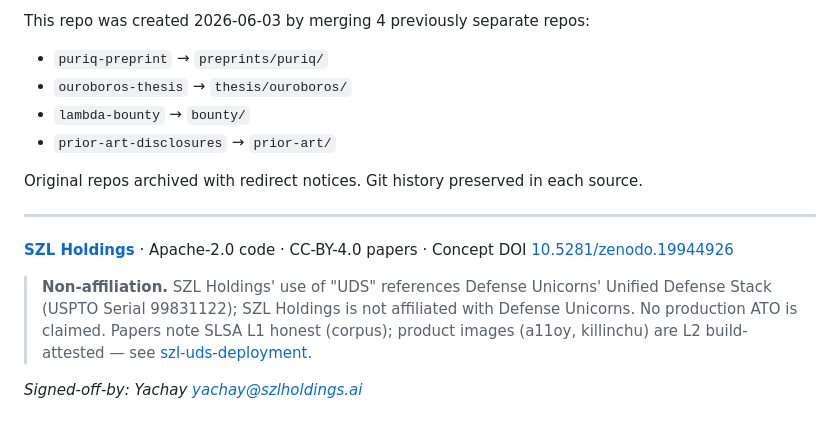
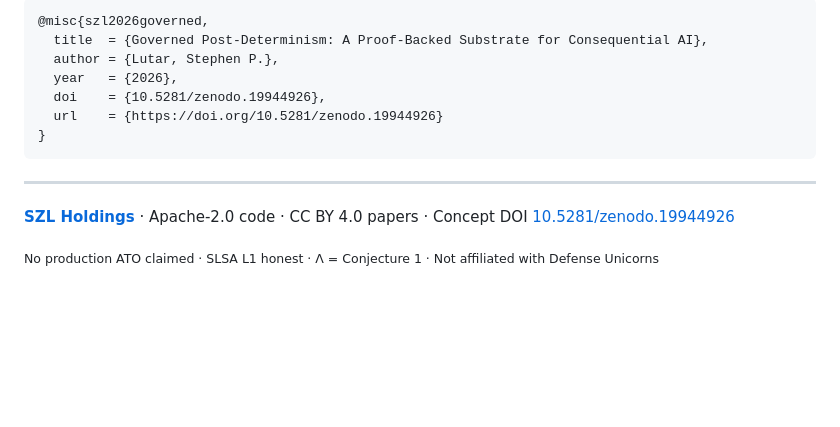
Before and after one commit to szl-holdings/szl-papers, a Markdown page: README.md, the part around one of its changes. GitHub-like rendering; blank space fills up the shorter version.

````diff
--- a/README.md
+++ b/README.md
@@ -60,16 +65,16 @@ DOI-pinned thesis. See the canonical timeline: **[`thesis/THESIS_LINEAGE.md`](th
 
-This repo was created 2026-06-03 by merging 4 previously separate repos:
-- `puriq-preprint` → `preprints/puriq/`
-- `ouroboros-thesis` → `thesis/ouroboros/`
-- `lambda-bounty` → `bounty/`
-- `prior-art-disclosures` → `prior-art/`
-
-Original repos archived with redirect notices. Git history preserved in each source.
+```bibtex
+@misc{szl2026governed,
+  title  = {Governed Post-Determinism: A Proof-Backed Substrate for Consequential AI},
+  author = {Lutar, Stephen P.},
+  year   = {2026},
+  doi    = {10.5281/zenodo.19944926},
+  url    = {https://doi.org/10.5281/zenodo.19944926}
+}
+```
 
 ---
 
-**[SZL Holdings](https://a-11-oy.com)** · Apache-2.0 code · CC-BY-4.0 papers · Concept DOI [10.5281/zenodo.19944926](https://doi.org/10.5281/zenodo.19944926)
+**[SZL Holdings](https://a-11-oy.com)** · Apache-2.0 code · CC BY 4.0 papers · Concept DOI [10.5281/zenodo.19944926](https://doi.org/10.5281/zenodo.19944926)
 
-> **Non-affiliation.** SZL Holdings' use of "UDS" references Defense Unicorns' Unified Defense Stack (USPTO Serial 99831122); SZL Holdings is not affiliated with Defense Unicorns. No production ATO is claimed. Papers note SLSA L1 honest (corpus); product images (a11oy, killinchu) are L2 build-attested — see [szl-uds-deployment](https://github.com/szl-holdings/szl-uds-deployment).
-
-*Signed-off-by: Yachay <yachay@szlholdings.ai>*
+<sub>No production ATO claimed · SLSA L1 honest · Λ = Conjecture 1 · Not affiliated with Defense Unicorns</sub>
````
Also changed, not shown: other parts of README.md (+40 -35 lines).
